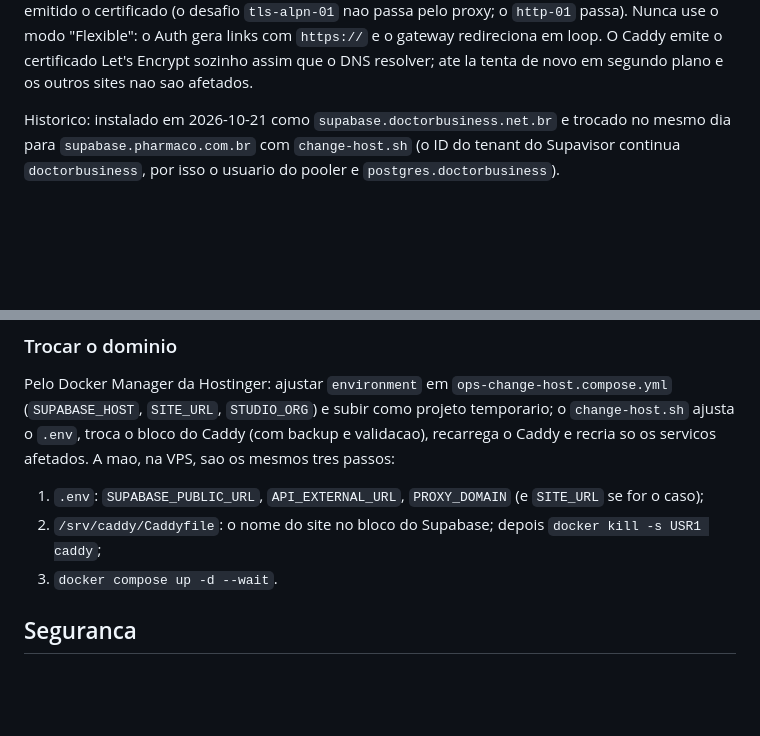
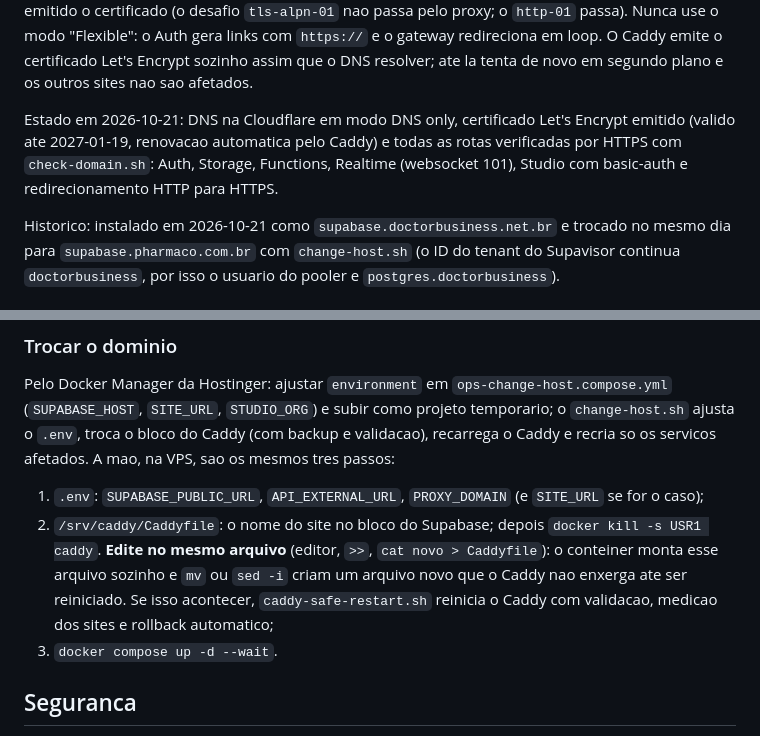
Before and after one commit to Diegoverbo/doctor-business-brand, a Markdown page: infra/supabase/README.md, 2 parts joined by grey strips. Rendered like a GitHub page; blank space fills up the shorter version.

Commit message:
infra/supabase: README com o estado verificado em supabase.pharmaco.com.br
Registra o certificado emitido, as rotas verificadas por HTTPS e o cuidado de
editar o Caddyfile no mesmo arquivo (bind mount de arquivo único).

Co-Authored-By: Claude Opus 5.5 <noreply@anthropic.com>
Claude-Session: https://claude.ai/code/session_01SnCtbYn9nA3MyQUQKuJ7p7

```diff
--- a/infra/supabase/README.md
+++ b/infra/supabase/README.md
@@ -57,6 +57,11 @@ proxy depois que o Caddy tiver emitido o certificado (o desafio `tls-alpn-01` na
 proxy; o `http-01` passa). Nunca use o modo "Flexible": o Auth gera links com `https://` e o
 gateway redireciona em loop. O Caddy emite o certificado Let's Encrypt sozinho assim que o DNS
 resolver; ate la tenta de novo em segundo plano e os outros sites nao sao afetados.
+
+Estado em 2026-10-21: DNS na Cloudflare em modo DNS only, certificado Let's Encrypt emitido
+(valido ate 2027-01-19, renovacao automatica pelo Caddy) e todas as rotas verificadas por
+HTTPS com `check-domain.sh`: Auth, Storage, Functions, Realtime (websocket 101), Studio com
+basic-auth e redirecionamento HTTP para HTTPS.
 
 Historico: instalado em 2026-10-21 como `supabase.doctorbusiness.net.br` e trocado no mesmo
 dia para `supabase.pharmaco.com.br` com `change-host.sh` (o ID do tenant do Supavisor
@@ -135,7 +140,11 @@ Pelo Docker Manager da Hostinger: ajustar `environment` em `ops-change-host.comp
 o Caddy e recria so os servicos afetados. A mao, na VPS, sao os mesmos tres passos:
 
 1. `.env`: `SUPABASE_PUBLIC_URL`, `API_EXTERNAL_URL`, `PROXY_DOMAIN` (e `SITE_URL` se for o caso);
-2. `/srv/caddy/Caddyfile`: o nome do site no bloco do Supabase; depois `docker kill -s USR1 caddy`;
+2. `/srv/caddy/Caddyfile`: o nome do site no bloco do Supabase; depois `docker kill -s USR1 caddy`.
+   **Edite no mesmo arquivo** (editor, `>>`, `cat novo > Caddyfile`): o conteiner monta esse
+   arquivo sozinho e `mv` ou `sed -i` criam um arquivo novo que o Caddy nao enxerga ate ser
+   reiniciado. Se isso acontecer, `caddy-safe-restart.sh` reinicia o Caddy com validacao,
+   medicao dos sites e rollback automatico;
 3. `docker compose up -d --wait`.
 
 ## Seguranca
```
